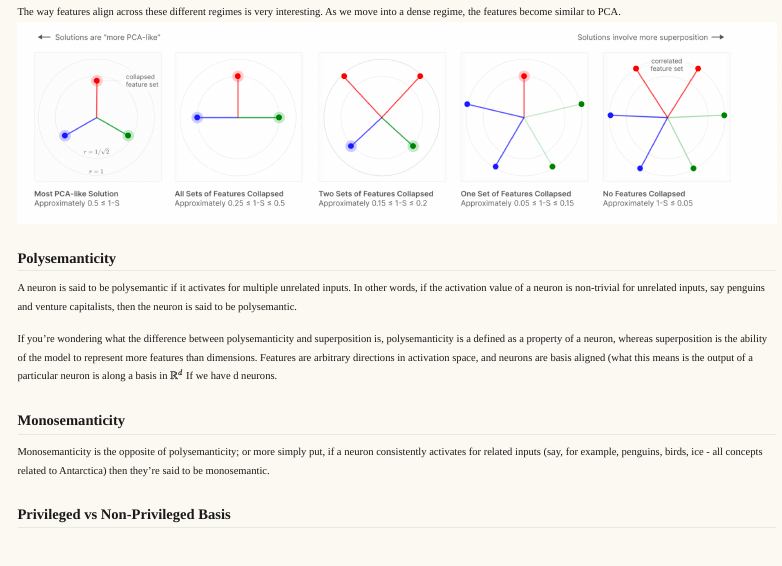
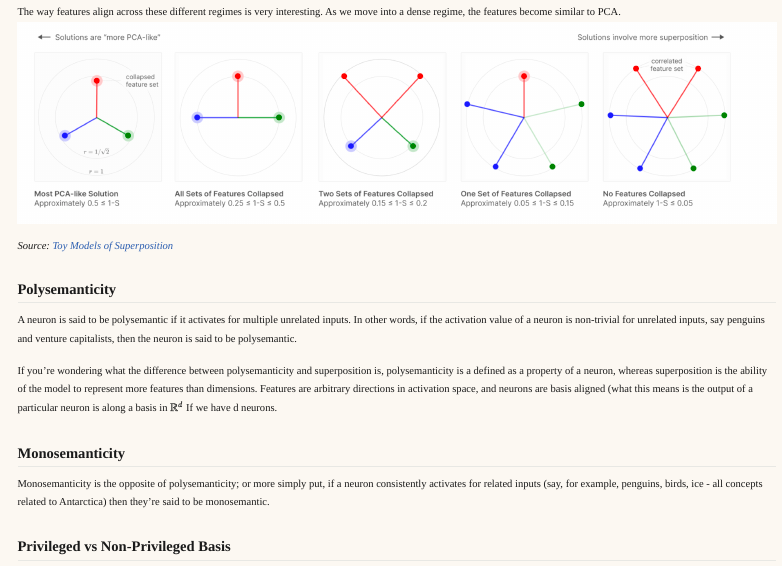
Before and after one commit to adityaiyer7/blogs, a Quarto document (blogposts/posts/sae-for-monosemanticity/index.qmd): the page in a window 1100 px wide, from 2570 px down. Rendered offline with R 4.5, knitr and Pandoc in place of Quarto, with nearby package versions; menus at the side of the page are left out.

Commit message:
Add citation for Toy Models of Superposition under feature alignment image
https://claude.ai/code/session_01AH1CvjW4GZpPFg2CBZn4gE

```diff
--- a/blogposts/posts/sae-for-monosemanticity/index.qmd
+++ b/blogposts/posts/sae-for-monosemanticity/index.qmd
@@ -80,6 +80,7 @@ You might be wondering, is this constraint limiting? This constraint isn't arbit
 The way features align across these different regimes is very interesting. As we move into a dense regime, the features become similar to PCA.
 ![Feature alignment](assets/imgs/feature_alignment.png)
 
+*Source: [Toy Models of Superposition](https://transformer-circuits.pub/2022/toy_model/index.html)*
 
 
 ## Polysemanticity
```
